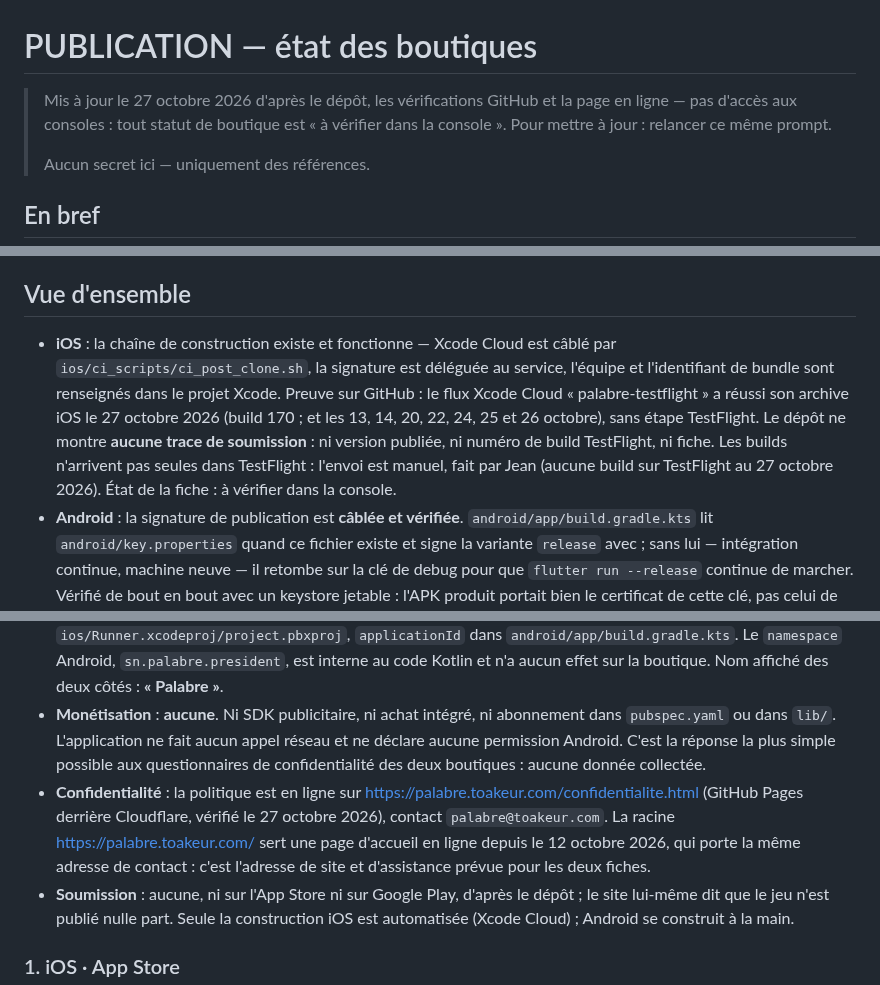
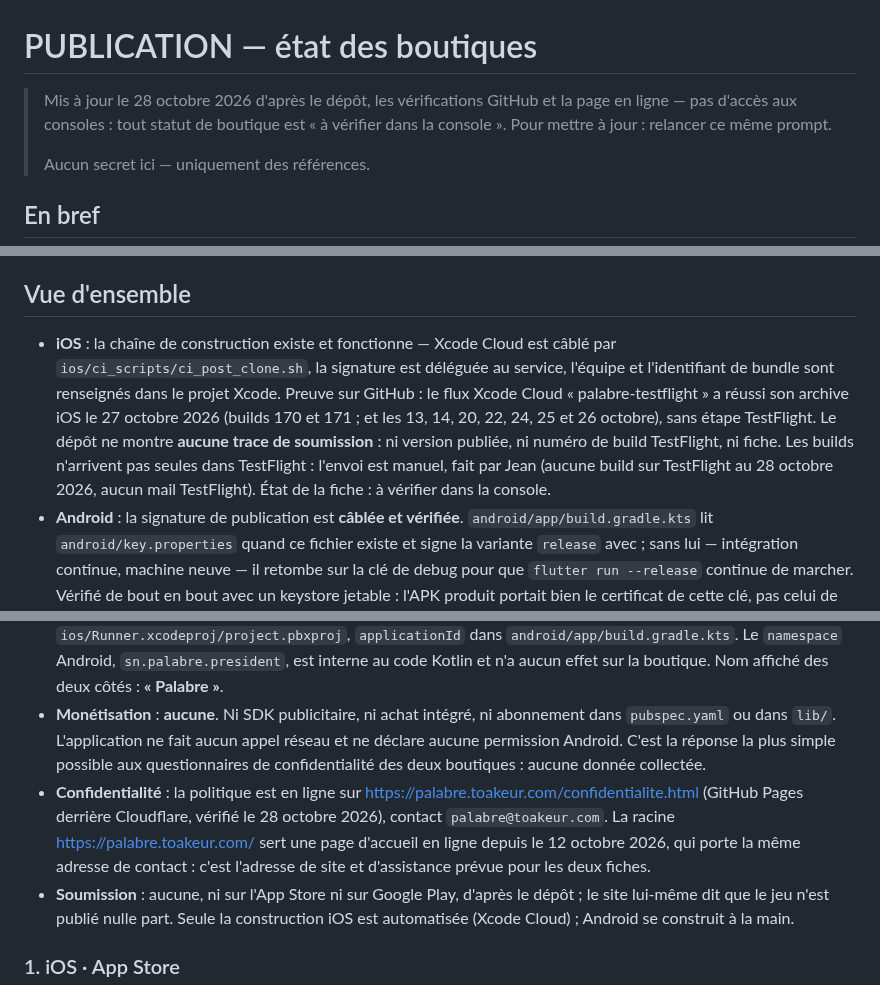
Before and after one commit to teiki5320/palabre, a Markdown page: docs/PUBLICATION.md, 3 parts joined by grey strips. GitHub-like rendering.

```diff
--- a/docs/PUBLICATION.md
+++ b/docs/PUBLICATION.md
@@ -1,6 +1,6 @@
 # PUBLICATION — état des boutiques
 
-> Mis à jour le 27 octobre 2026 d'après le dépôt, les vérifications GitHub et la page en ligne — pas d'accès aux consoles : tout statut de boutique est « à vérifier dans la console ». Pour mettre à jour : relancer ce même prompt.
+> Mis à jour le 28 octobre 2026 d'après le dépôt, les vérifications GitHub et la page en ligne — pas d'accès aux consoles : tout statut de boutique est « à vérifier dans la console ». Pour mettre à jour : relancer ce même prompt.
 >
 > Aucun secret ici — uniquement des références.
 
@@ -30,12 +30,12 @@
 
 ## Vue d'ensemble
 
-- **iOS** : la chaîne de construction existe et fonctionne — Xcode Cloud est câblé par `ios/ci_scripts/ci_post_clone.sh`, la signature est déléguée au service, l'équipe et l'identifiant de bundle sont renseignés dans le projet Xcode. Preuve sur GitHub : le flux Xcode Cloud « palabre-testflight » a réussi son archive iOS le 27 octobre 2026 (build 170 ; et les 13, 14, 20, 22, 24, 25 et 26 octobre), sans étape TestFlight. Le dépôt ne montre **aucune trace de soumission** : ni version publiée, ni numéro de build TestFlight, ni fiche. Les builds n'arrivent pas seules dans TestFlight : l'envoi est manuel, fait par Jean (aucune build sur TestFlight au 27 octobre 2026). État de la fiche : à vérifier dans la console.
+- **iOS** : la chaîne de construction existe et fonctionne — Xcode Cloud est câblé par `ios/ci_scripts/ci_post_clone.sh`, la signature est déléguée au service, l'équipe et l'identifiant de bundle sont renseignés dans le projet Xcode. Preuve sur GitHub : le flux Xcode Cloud « palabre-testflight » a réussi son archive iOS le 27 octobre 2026 (builds 170 et 171 ; et les 13, 14, 20, 22, 24, 25 et 26 octobre), sans étape TestFlight. Le dépôt ne montre **aucune trace de soumission** : ni version publiée, ni numéro de build TestFlight, ni fiche. Les builds n'arrivent pas seules dans TestFlight : l'envoi est manuel, fait par Jean (aucune build sur TestFlight au 28 octobre 2026, aucun mail TestFlight). État de la fiche : à vérifier dans la console.
 - **Android** : la signature de publication est **câblée et vérifiée**. `android/app/build.gradle.kts` lit `android/key.properties` quand ce fichier existe et signe la variante `release` avec ; sans lui — intégration continue, machine neuve — il retombe sur la clé de debug pour que `flutter run --release` continue de marcher. Vérifié de bout en bout avec un keystore jetable : l'APK produit portait bien le certificat de cette clé, pas celui de debug. Aucune trace de la vraie clé de publication pour l'instant — à vérifier hors dépôt. **Point dur** : le bundle pèse **143,3 Mo** pour une limite de 150 Mo sur le module de base — moins de 5 % de marge.
 - **Version commune** : **0.28.0+1** (`pubspec.yaml`). Les deux plateformes en dépendent : iOS lit `FLUTTER_BUILD_NAME` et `FLUTTER_BUILD_NUMBER`, Android lit `flutter.versionName` et `flutter.versionCode`. Une seule ligne à changer pour les deux.
 - **Identifiant de bundle** : **`sn.palabre.app`**, identique des deux côtés — `PRODUCT_BUNDLE_IDENTIFIER` dans `ios/Runner.xcodeproj/project.pbxproj`, `applicationId` dans `android/app/build.gradle.kts`. Le `namespace` Android, `sn.palabre.president`, est interne au code Kotlin et n'a aucun effet sur la boutique. Nom affiché des deux côtés : **« Palabre »**.
 - **Monétisation** : **aucune**. Ni SDK publicitaire, ni achat intégré, ni abonnement dans `pubspec.yaml` ou dans `lib/`. L'application ne fait aucun appel réseau et ne déclare aucune permission Android. C'est la réponse la plus simple possible aux questionnaires de confidentialité des deux boutiques : aucune donnée collectée.
-- **Confidentialité** : la politique est en ligne sur <https://palabre.toakeur.com/confidentialite.html> (GitHub Pages derrière Cloudflare, vérifié le 27 octobre 2026), contact `palabre@toakeur.com`. La racine <https://palabre.toakeur.com/> sert une page d'accueil en ligne depuis le 12 octobre 2026, qui porte la même adresse de contact : c'est l'adresse de site et d'assistance prévue pour les deux fiches.
+- **Confidentialité** : la politique est en ligne sur <https://palabre.toakeur.com/confidentialite.html> (GitHub Pages derrière Cloudflare, vérifié le 28 octobre 2026), contact `palabre@toakeur.com`. La racine <https://palabre.toakeur.com/> sert une page d'accueil en ligne depuis le 12 octobre 2026, qui porte la même adresse de contact : c'est l'adresse de site et d'assistance prévue pour les deux fiches.
 - **Soumission** : aucune, ni sur l'App Store ni sur Google Play, d'après le dépôt ; le site lui-même dit que le jeu n'est publié nulle part. Seule la construction iOS est automatisée (Xcode Cloud) ; Android se construit à la main.
 
 ### 1. iOS · App Store
```
Also changed, not shown: other parts of docs/PUBLICATION.md (+1 -1 lines), docs/INFRA.md (+6 -6 lines), docs/MARKETING.md (+3 -3 lines).
